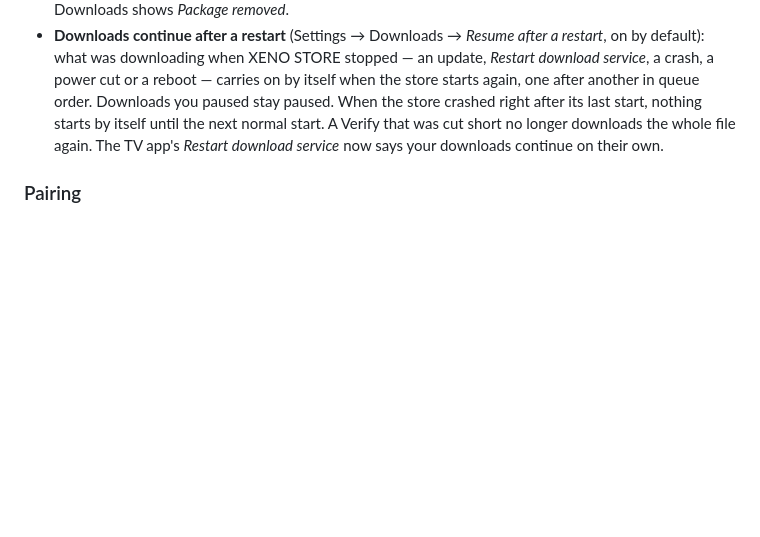
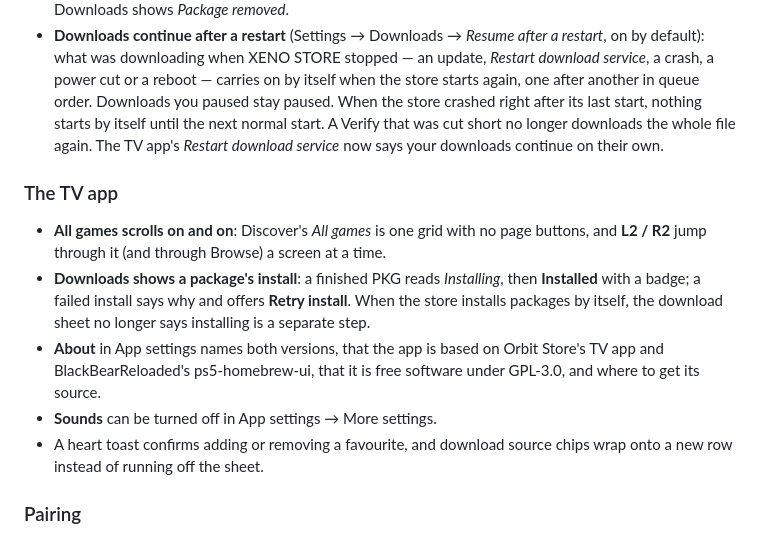
Before and after one commit to XENOKING123/XENO-STORE, a Markdown page: docs/CHANGELOG.md, the part around the change. Drawn GitHub-style; blank space fills up the shorter version.

```diff
--- a/docs/CHANGELOG.md
+++ b/docs/CHANGELOG.md
@@ -14,6 +14,13 @@ All notable changes to XENO STORE. The version lives in `VERSION`; releases are
 - **Auto-install does what the download says.** Turning Auto-install off in a download's options now keeps that package from installing even while Settings → Downloads → *Auto-install PKG* is on, and turning it on still installs when the setting is off. The setting is the default for new downloads; turning it on later does not install packages already in the queue.
 - **Delete the PKG after installing** (Settings → Downloads, off by default) frees a package's space once the console confirms its install is complete. A package whose install fails or can't be confirmed is kept; Downloads shows *Package removed*.
 - **Downloads continue after a restart** (Settings → Downloads → *Resume after a restart*, on by default): what was downloading when XENO STORE stopped — an update, *Restart download service*, a crash, a power cut or a reboot — carries on by itself when the store starts again, one after another in queue order. Downloads you paused stay paused. When the store crashed right after its last start, nothing starts by itself until the next normal start. A Verify that was cut short no longer downloads the whole file again. The TV app's *Restart download service* now says your downloads continue on their own.
+
+### The TV app
+- **All games scrolls on and on**: Discover's *All games* is one grid with no page buttons, and **L2 / R2** jump through it (and through Browse) a screen at a time.
+- **Downloads shows a package's install**: a finished PKG reads *Installing*, then **Installed** with a badge; a failed install says why and offers **Retry install**. When the store installs packages by itself, the download sheet no longer says installing is a separate step.
+- **About** in App settings names both versions, that the app is based on Orbit Store's TV app and BlackBearReloaded's ps5-homebrew-ui, that it is free software under GPL-3.0, and where to get its source.
+- **Sounds** can be turned off in App settings → More settings.
+- A heart toast confirms adding or removing a favourite, and download source chips wrap onto a new row instead of running off the sheet.
 
 ### Pairing
 - **See and unpair your devices**: Settings → Pair a device lists every paired phone and PC with its name and when it was last used, with **Unpair** and **Unpair all other devices**. The XENO STORE app and the console's own browser are not on the list and keep working.
```
Also changed, not shown: README.md (+1 -1 lines), docs/API.md (+7 -2 lines).
